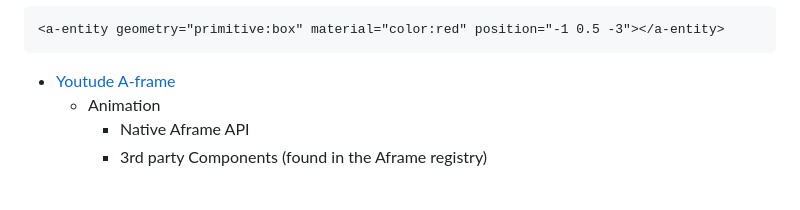
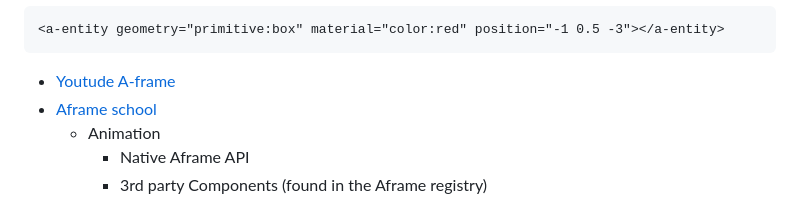
Before and after one commit to kiaram2249/sep10-freedom-project-, a Markdown page: tool/learning-log.md, the part around the change. Drawn GitHub-style.

````diff
--- a/tool/learning-log.md
+++ b/tool/learning-log.md
@@ -89,6 +89,7 @@ Example in how to write down an entity:
 ```
 
 * [Youtude A-frame](https://www.youtube.com/watch?v=rl104MfKbW8&list=PLP3KjR1TMw7ekqC4o5gy0rR4odw7Jga84&index=6)
+* [Aframe school](https://aframe.io/aframe-school/)
   * Animation
     * Native Aframe API
     * 3rd party Components (found in the Aframe registry)
````
